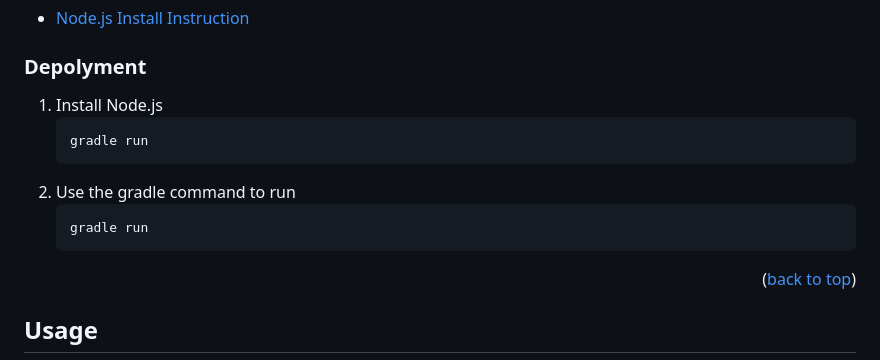
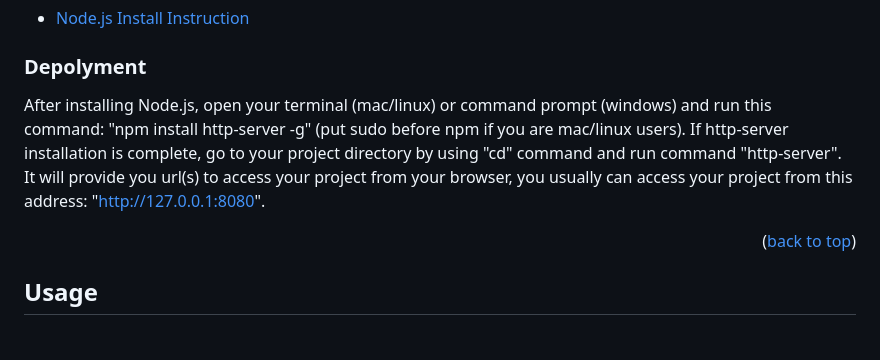
Before and after one commit to Therodore99/AZBook, a Markdown page: README.md, the part around the change. Drawn GitHub-style; blank space fills up the shorter version.

````diff
--- a/README.md
+++ b/README.md
@@ -70,14 +70,7 @@ Our web development project use HTML, CSS, JavaScript, Node.js. So it's better t
 * [Node.js Install Instruction](https://nodejs.org/en/download/package-manager#windows-1)
 
 ### Depolyment
-1. Install Node.js
-   ```sh
-   gradle run
-   ```
-2. Use the gradle command to run
-   ```sh
-   gradle run
-   ```
+After installing Node.js, open your terminal (mac/linux) or command prompt (windows) and run this command: "npm install http-server -g" (put sudo before npm if you are mac/linux users). If http-server installation is complete, go to your project directory by using "cd" command and run command "http-server". It will provide you url(s) to access your project from your browser, you usually can access your project from this address: "http://127.0.0.1:8080".
 <p align="right">(<a href="#readme-top">back to top</a>)</p>
 
 
````
